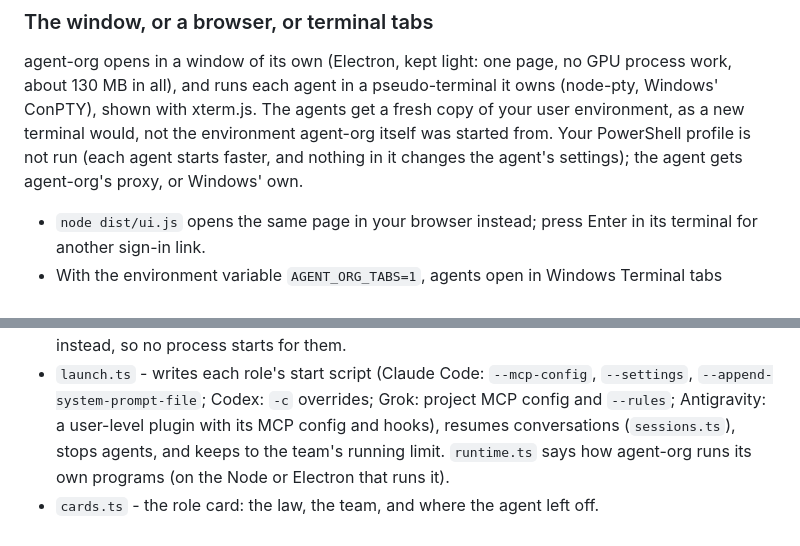
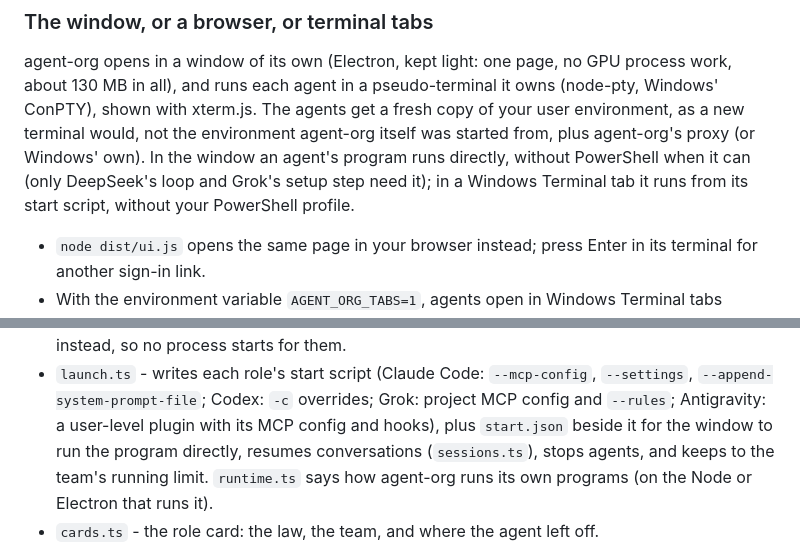
Before and after one commit to enjoying-forever/agent-org, a Markdown page: README.md, 2 parts joined by grey strips. Drawn GitHub-style.

Commit message:
README: how agents run in the window now
Co-Authored-By: Claude Opus 5.5 <noreply@anthropic.com>

```diff
--- a/README.md
+++ b/README.md
@@ -127,8 +127,9 @@ agent-org opens in a window of its own (Electron, kept light: one page, no GPU p
 work, about 130 MB in all), and runs each agent in a pseudo-terminal it owns (node-pty, Windows'
 ConPTY), shown with xterm.js. The agents get a
 fresh copy of your user environment, as a new terminal would, not the environment agent-org
-itself was started from. Your PowerShell profile is not run (each agent starts faster, and
-nothing in it changes the agent's settings); the agent gets agent-org's proxy, or Windows' own.
+itself was started from, plus agent-org's proxy (or Windows' own). In the window an agent's program
+runs directly, without PowerShell when it can (only DeepSeek's loop and Grok's setup step need it); in
+a Windows Terminal tab it runs from its start script, without your PowerShell profile.
 
 - `node dist/ui.js` opens the same page in your browser instead; press Enter in its terminal
   for another sign-in link.
@@ -460,7 +461,8 @@ How it fits together (in `src/`):
 - `launch.ts` - writes each role's start script (Claude Code: `--mcp-config`,
   `--settings`, `--append-system-prompt-file`; Codex: `-c` overrides; Grok: project
   MCP config and `--rules`; Antigravity: a user-level plugin with its MCP config and hooks),
-  resumes conversations (`sessions.ts`), stops agents, and keeps to the team's running limit.
+  plus `start.json` beside it for the window to run the program directly, resumes conversations
+  (`sessions.ts`), stops agents, and keeps to the team's running limit.
   `runtime.ts` says how agent-org runs its own programs (on the Node or Electron that runs it).
 - `cards.ts` - the role card: the law, the team, and where the agent left off.
 - `verify.ts` - the team's checks; `gitops.ts` - task diffs, branches and one commit per
```
